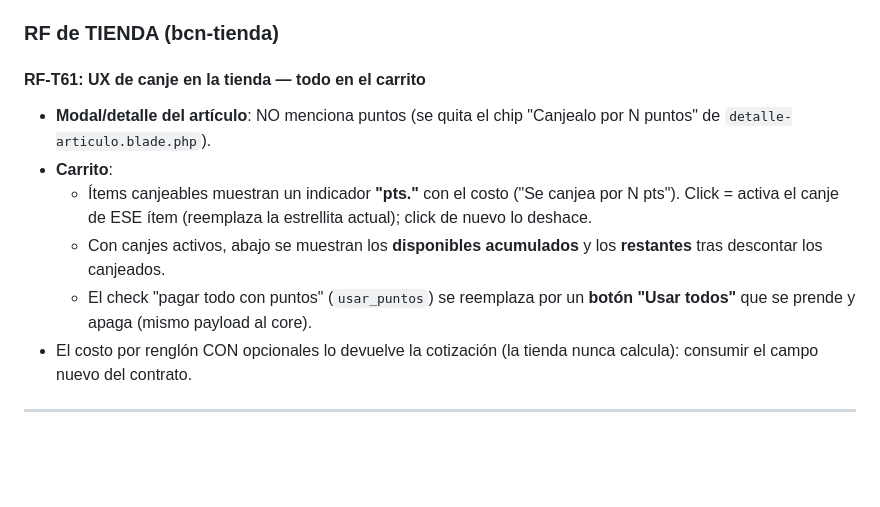
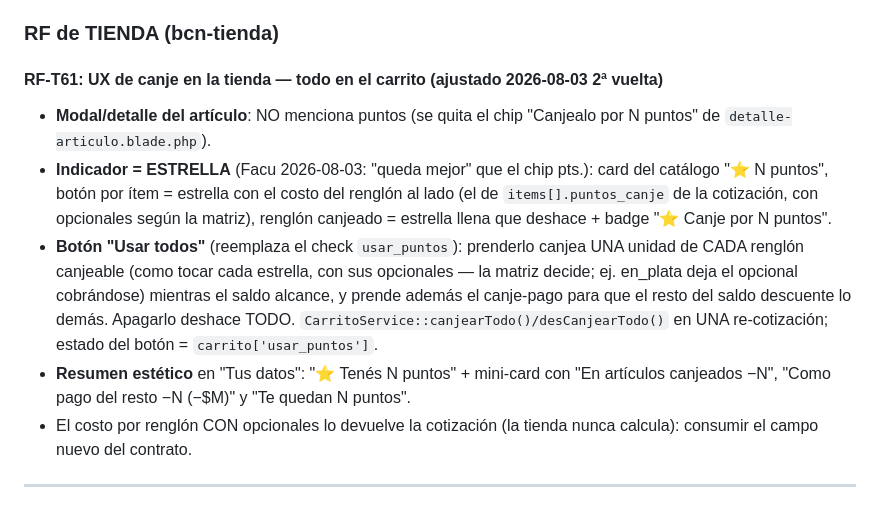
Before and after one commit to FacuGalan/bcn, a Markdown page: .claude/specs/tienda-canje-puntos-avanzado.md, the part around the change. Rendered like a GitHub page; blank space fills up the shorter version.

Commit message:
docs(spec): RF-T61 ajustado — vuelve la estrella y Usar todos canjea renglon por renglon
Co-Authored-By: Claude Fable 5 <noreply@anthropic.com>

Claude-Session: https://claude.ai/code/session_01Gr9Pn2VHd8EQXjpmQSg7MH

```diff
--- a/.claude/specs/tienda-canje-puntos-avanzado.md
+++ b/.claude/specs/tienda-canje-puntos-avanzado.md
@@ -106,17 +106,24 @@
 
 ### RF de TIENDA (bcn-tienda)
 
-#### RF-T61: UX de canje en la tienda — todo en el carrito
+#### RF-T61: UX de canje en la tienda — todo en el carrito (ajustado 2026-08-03 2ª vuelta)
 - **Modal/detalle del artículo**: NO menciona puntos (se quita el chip
   "Canjealo por N puntos" de `detalle-articulo.blade.php`).
-- **Carrito**:
-  - Ítems canjeables muestran un indicador **"pts."** con el costo ("Se
-    canjea por N pts"). Click = activa el canje de ESE ítem (reemplaza la
-    estrellita actual); click de nuevo lo deshace.
-  - Con canjes activos, abajo se muestran los **disponibles acumulados** y
-    los **restantes** tras descontar los canjeados.
-  - El check "pagar todo con puntos" (`usar_puntos`) se reemplaza por un
-    **botón "Usar todos"** que se prende y apaga (mismo payload al core).
+- **Indicador = ESTRELLA** (Facu 2026-08-03: "queda mejor" que el chip
+  pts.): card del catálogo "⭐ N puntos", botón por ítem = estrella con el
+  costo del renglón al lado (el de `items[].puntos_canje` de la
+  cotización, con opcionales según la matriz), renglón canjeado = estrella
+  llena que deshace + badge "⭐ Canje por N puntos".
+- **Botón "Usar todos"** (reemplaza el check `usar_puntos`): prenderlo
+  canjea UNA unidad de CADA renglón canjeable (como tocar cada estrella,
+  con sus opcionales — la matriz decide; ej. en_plata deja el opcional
+  cobrándose) mientras el saldo alcance, y prende además el canje-pago
+  para que el resto del saldo descuente lo demás. Apagarlo deshace TODO.
+  `CarritoService::canjearTodo()/desCanjearTodo()` en UNA re-cotización;
+  estado del botón = `carrito['usar_puntos']`.
+- **Resumen estético** en "Tus datos": "⭐ Tenés N puntos" + mini-card con
+  "En artículos canjeados −N", "Como pago del resto −N (−$M)" y "Te
+  quedan N puntos".
 - El costo por renglón CON opcionales lo devuelve la cotización (la tienda
   nunca calcula): consumir el campo nuevo del contrato.
 
```
